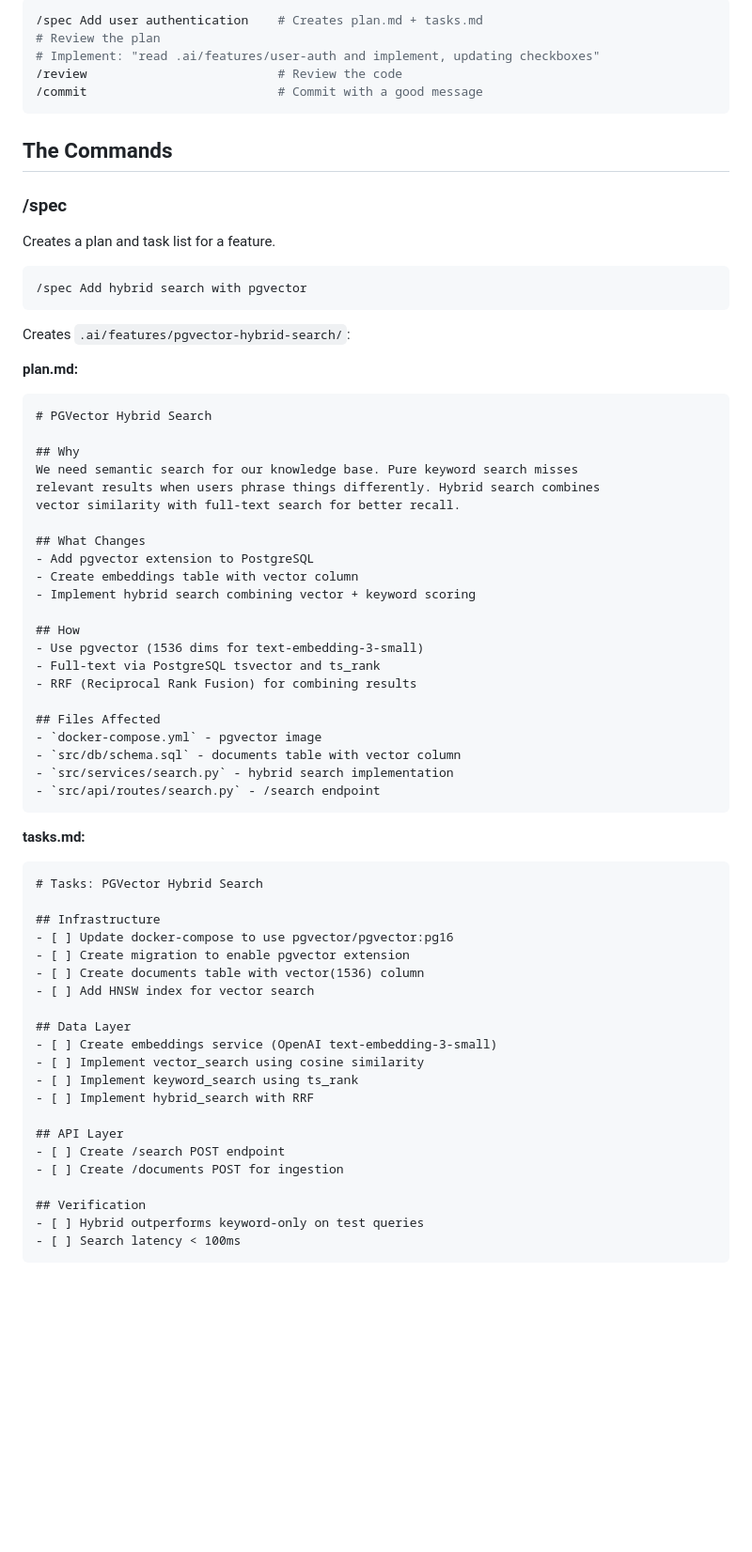
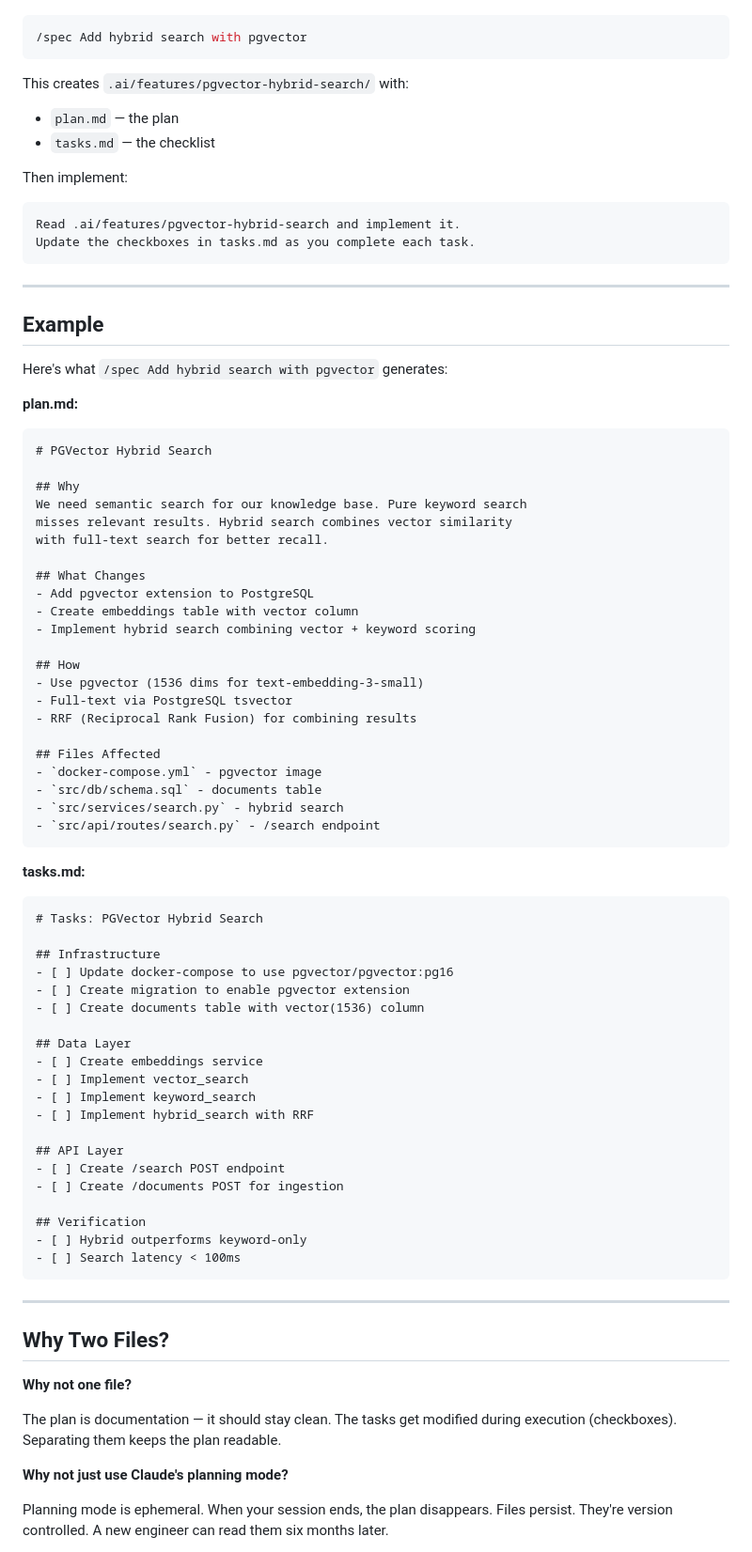
Before and after one commit to owainlewis/youtube-tutorials, a Markdown page: tutorials/spec-driven-development/README.md, the part around one of its changes. Shown at 94% size. Rendered like a GitHub page; blank space fills up the shorter version.

````diff
--- a/tutorials/spec-driven-development/README.md
+++ b/tutorials/spec-driven-development/README.md
@@ -73,32 +67,33 @@ cp -r commands/* ~/.claude/commands/
 
 ```bash
-/spec Add user authentication    # Creates plan.md + tasks.md
-# Review the plan
-# Implement: "read .ai/features/user-auth and implement, updating checkboxes"
-/review                          # Review the code
-/commit                          # Commit with a good message
-```
-
-## The Commands
-
-### /spec
-
-Creates a plan and task list for a feature.
-
-```
 /spec Add hybrid search with pgvector
 ```
 
-Creates `.ai/features/pgvector-hybrid-search/`:
+This creates `.ai/features/pgvector-hybrid-search/` with:
+- `plan.md` — the plan
+- `tasks.md` — the checklist
+
+Then implement:
+
+```
+Read .ai/features/pgvector-hybrid-search and implement it.
+Update the checkboxes in tasks.md as you complete each task.
+```
+
+---
+
+## Example
+
+Here's what `/spec Add hybrid search with pgvector` generates:
 
 **plan.md:**
 ```markdown
 # PGVector Hybrid Search
 
 ## Why
-We need semantic search for our knowledge base. Pure keyword search misses
-relevant results when users phrase things differently. Hybrid search combines
-vector similarity with full-text search for better recall.
+We need semantic search for our knowledge base. Pure keyword search
+misses relevant results. Hybrid search combines vector similarity
+with full-text search for better recall.
 
 ## What Changes
 - Add pgvector extension to PostgreSQL
@@ -107,13 +102,13 @@ vector similarity with full-text search for better recall.
 
 ## How
 - Use pgvector (1536 dims for text-embedding-3-small)
-- Full-text via PostgreSQL tsvector and ts_rank
+- Full-text via PostgreSQL tsvector
 - RRF (Reciprocal Rank Fusion) for combining results
 
 ## Files Affected
 - `docker-compose.yml` - pgvector image
-- `src/db/schema.sql` - documents table with vector column
-- `src/services/search.py` - hybrid search implementation
+- `src/db/schema.sql` - documents table
+- `src/services/search.py` - hybrid search
 - `src/api/routes/search.py` - /search endpoint
 ```
 
@@ -125,12 +120,11 @@ vector similarity with full-text search for better recall.
 - [ ] Update docker-compose to use pgvector/pgvector:pg16
 - [ ] Create migration to enable pgvector extension
 - [ ] Create documents table with vector(1536) column
-- [ ] Add HNSW index for vector search
 
 ## Data Layer
-- [ ] Create embeddings service (OpenAI text-embedding-3-small)
-- [ ] Implement vector_search using cosine similarity
-- [ ] Implement keyword_search using ts_rank
+- [ ] Create embeddings service
+- [ ] Implement vector_search
+- [ ] Implement keyword_search
 - [ ] Implement hybrid_search with RRF
 
 ## API Layer
@@ -138,5 +132,19 @@ vector similarity with full-text search for better recall.
 - [ ] Create /documents POST for ingestion
 
 ## Verification
-- [ ] Hybrid outperforms keyword-only on test queries
+- [ ] Hybrid outperforms keyword-only
 - [ ] Search latency < 100ms
+```
+
+---
+
+## Why Two Files?
+
+**Why not one file?**
+
+The plan is documentation — it should stay clean. The tasks get modified during execution (checkboxes). Separating them keeps the plan readable.
+
+**Why not just use Claude's planning mode?**
+
+Planning mode is ephemeral. When your session ends, the plan disappears. Files persist. They're version controlled. A new engineer can read them six months later.
+
````
Also changed, not shown: other parts of tutorials/spec-driven-development/README.md (+92 -98 lines).
